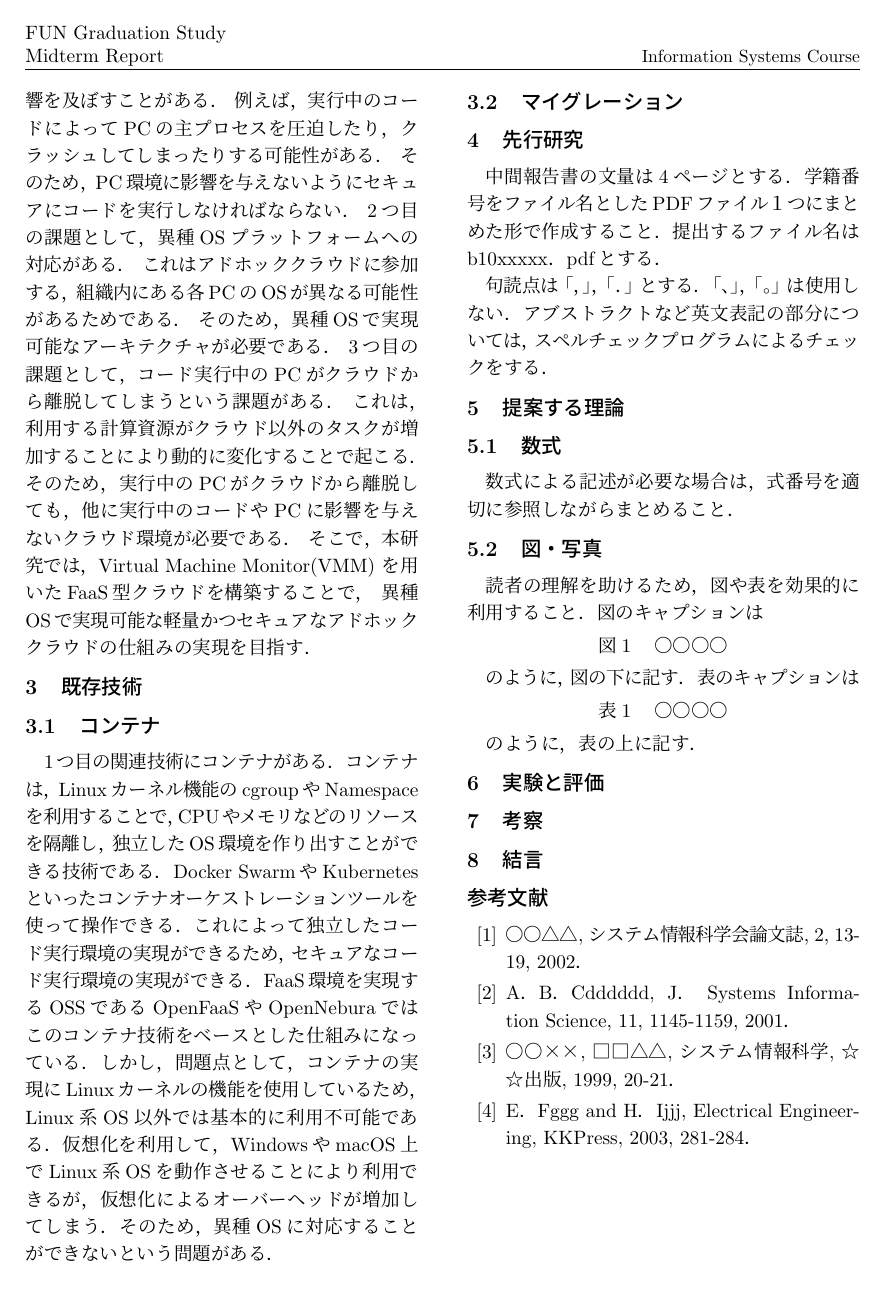
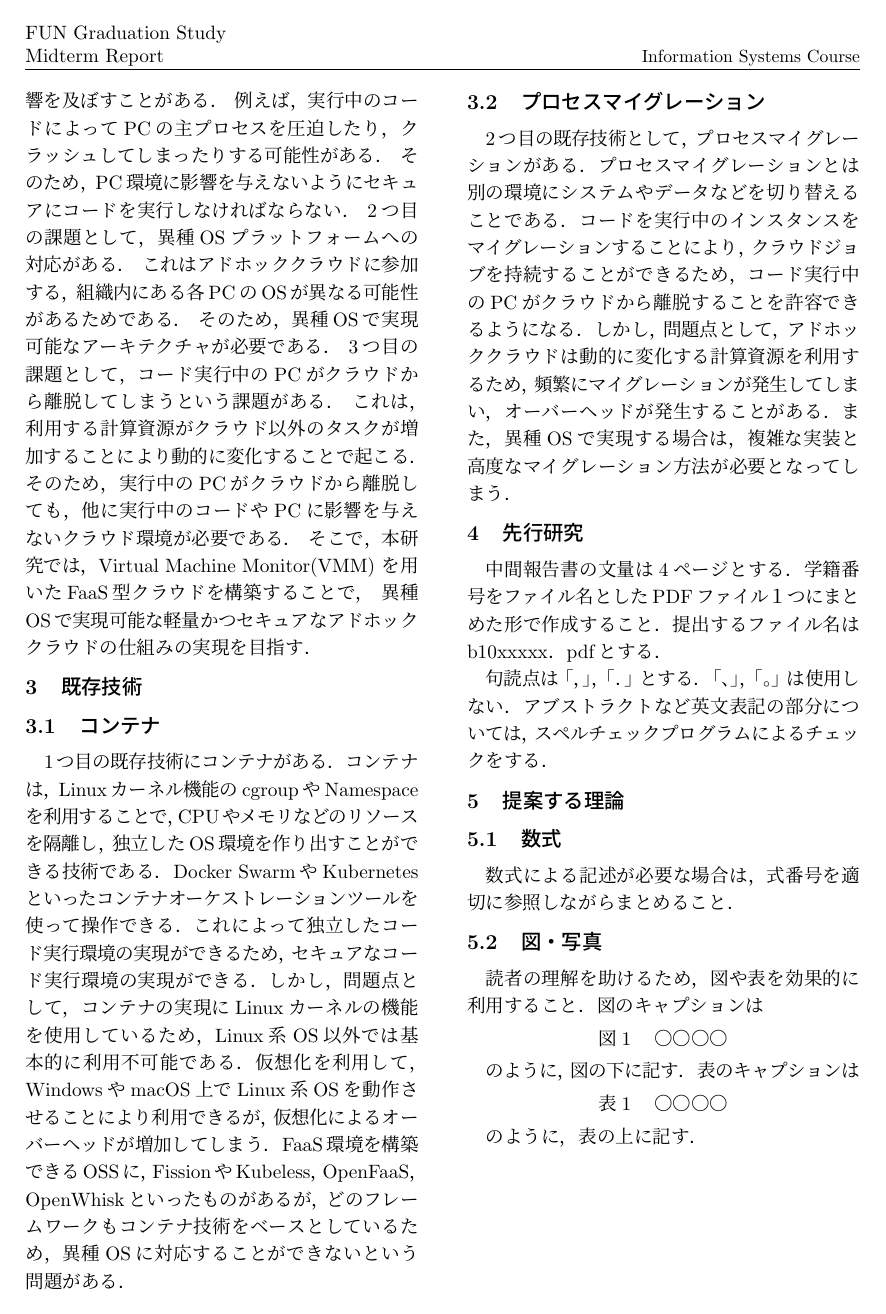
Before and after one commit to b1017090/mid-reserach-presentation, a LaTeX document (sample2020 2/sample.tex): page 2 of 2 before the commit and page 2 of 3 after it. Compiled offline with upLaTeX and dvipdfmx.

Commit message:
既存技術のコンテナを修正＆プロセスマイグレーションを追加

```diff
--- a/sample2020 2/sample.tex
+++ b/sample2020 2/sample.tex
@@ -41,9 +41,10 @@ b1017090 熊谷峻\\指導教員 : 松原克弥
 
 \section{既存技術}
 \subsection{コンテナ}
-1つ目の関連技術にコンテナがある．コンテナは，Linuxカーネル機能のcgroupやNamespaceを利用することで，CPUやメモリなどのリソースを隔離し，独立したOS環境を作り出すことができる技術である．Docker SwarmやKubernetesといったコンテナオーケストレーションツールを使って操作できる．これによって独立したコード実行環境の実現ができるため，セキュアなコード実行環境の実現ができる．FaaS環境を実現するOSSであるOpenFaaSやOpenNeburaではこのコンテナ技術をベースとした仕組みになっている．しかし，問題点として，コンテナの実現にLinuxカーネルの機能を使用しているため，Linux系OS以外では基本的に利用不可能である．仮想化を利用して，WindowsやmacOS上でLinux系OSを動作させることにより利用できるが，仮想化によるオーバーヘッドが増加してしまう．そのため，異種OSに対応することができないという問題がある．
+1つ目の既存技術にコンテナがある．コンテナは，Linuxカーネル機能のcgroupやNamespaceを利用することで，CPUやメモリなどのリソースを隔離し，独立したOS環境を作り出すことができる技術である．Docker SwarmやKubernetesといったコンテナオーケストレーションツールを使って操作できる．これによって独立したコード実行環境の実現ができるため，セキュアなコード実行環境の実現ができる．しかし，問題点として，コンテナの実現にLinuxカーネルの機能を使用しているため，Linux系OS以外では基本的に利用不可能である．仮想化を利用して，WindowsやmacOS上でLinux系OSを動作させることにより利用できるが，仮想化によるオーバーヘッドが増加してしまう．FaaS環境を構築できるOSSに，FissionやKubeless，OpenFaaS，OpenWhiskといったものがあるが，どのフレームワークもコンテナ技術をベースとしているため，異種OSに対応することができないという問題がある．
 
-\subsection{マイグレーション}
+\subsection{プロセスマイグレーション}
+2つ目の既存技術として，プロセスマイグレーションがある．プロセスマイグレーションとは別の環境にシステムやデータなどを切り替えることである．コードを実行中のインスタンスをマイグレーションすることにより，クラウドジョブを持続することができるため，コード実行中のPCがクラウドから離脱することを許容できるようになる．しかし，問題点として，アドホッククラウドは動的に変化する計算資源を利用するため，頻繁にマイグレーションが発生してしまい，オーバーヘッドが発生することがある．また，異種OSで実現する場合は，複雑な実装と高度なマイグレーション方法が必要となってしまう．
 
 
 \section{先行研究}
```
Also changed, not shown: sample2020 2/sample.pdf, 5 other files.
